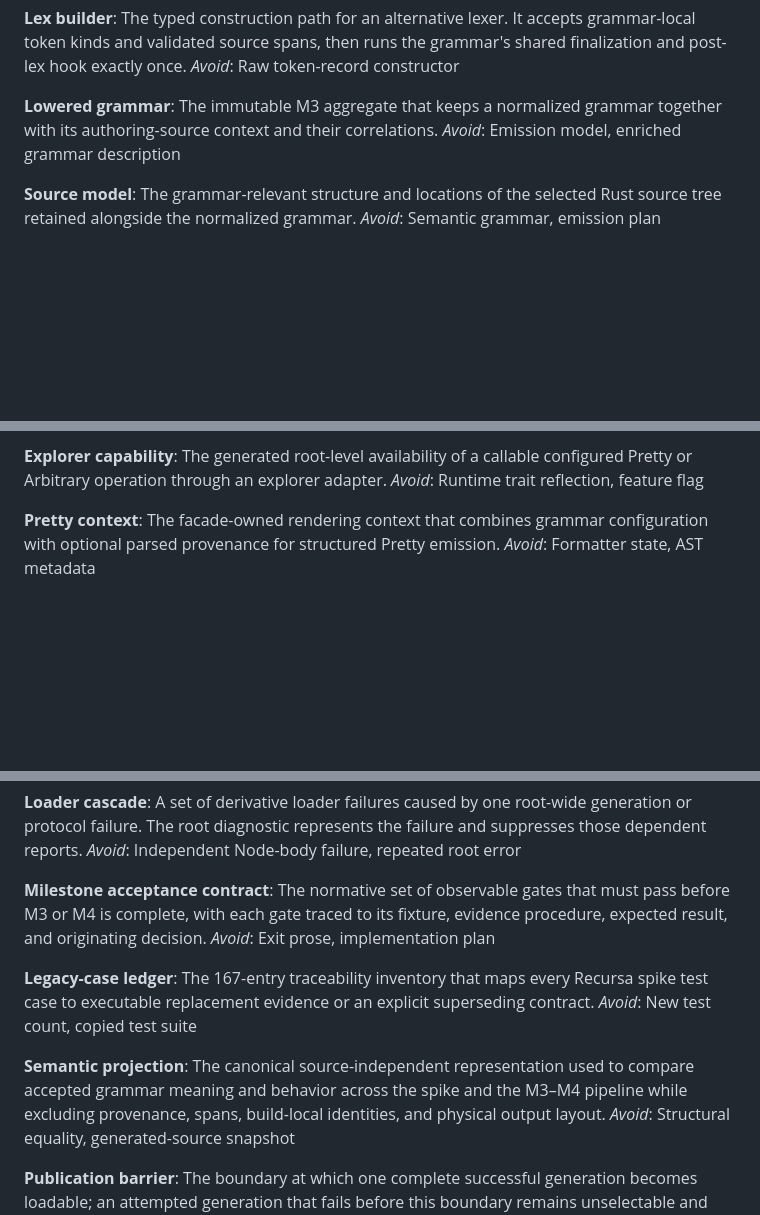
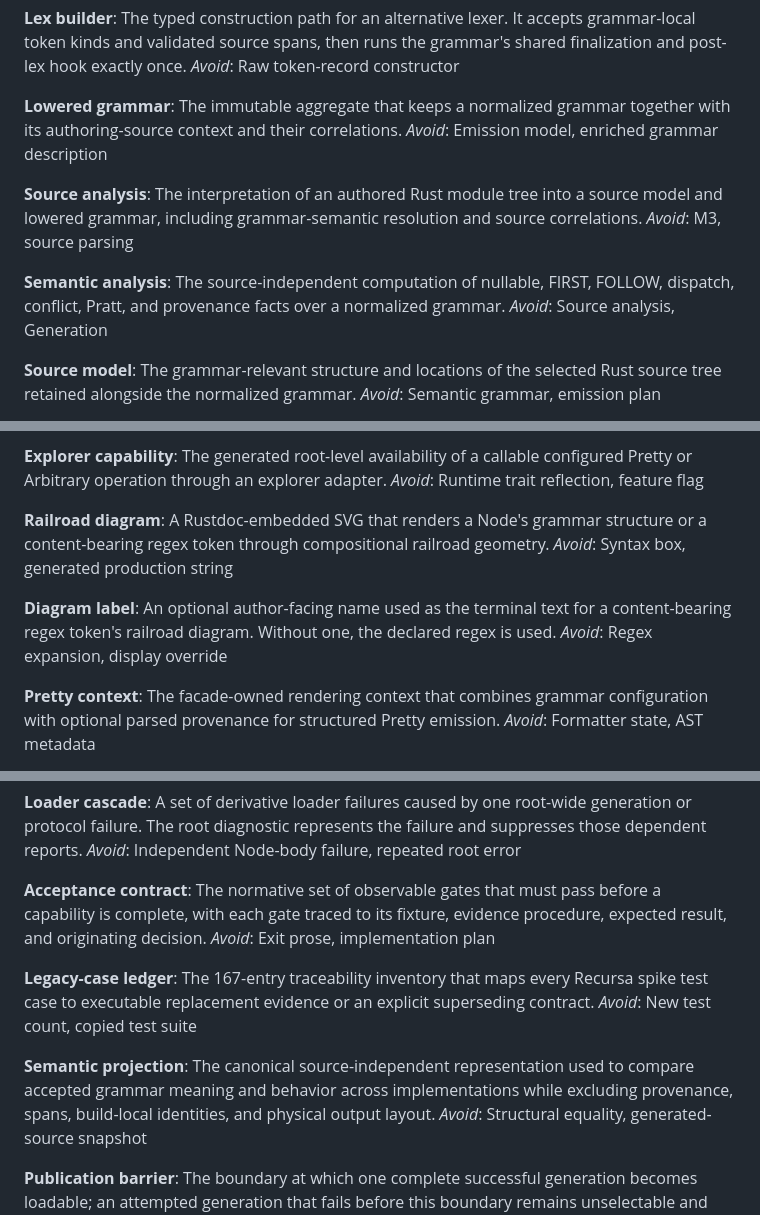
Before and after one commit to freshtonic/recursa, a Markdown page: CONTEXT.md, 3 parts joined by grey strips. GitHub-like rendering; blank space fills up the shorter version.

Commit message:
document documentation and explorer decisions

```diff
--- a/CONTEXT.md
+++ b/CONTEXT.md
@@ -61,8 +61,16 @@ The typed construction path for an alternative lexer. It accepts grammar-local t
 _Avoid_: Raw token-record constructor
 
 **Lowered grammar**:
-The immutable M3 aggregate that keeps a normalized grammar together with its authoring-source context and their correlations.
+The immutable aggregate that keeps a normalized grammar together with its authoring-source context and their correlations.
 _Avoid_: Emission model, enriched grammar description
+
+**Source analysis**:
+The interpretation of an authored Rust module tree into a source model and lowered grammar, including grammar-semantic resolution and source correlations.
+_Avoid_: M3, source parsing
+
+**Semantic analysis**:
+The source-independent computation of nullable, FIRST, FOLLOW, dispatch, conflict, Pratt, and provenance facts over a normalized grammar.
+_Avoid_: Source analysis, Generation
 
 **Source model**:
 The grammar-relevant structure and locations of the selected Rust source tree retained alongside the normalized grammar.
@@ -211,6 +223,14 @@ _Avoid_: Public registry, UI model
 **Explorer capability**:
 The generated root-level availability of a callable configured Pretty or Arbitrary operation through an explorer adapter.
 _Avoid_: Runtime trait reflection, feature flag
+
+**Railroad diagram**:
+A Rustdoc-embedded SVG that renders a Node's grammar structure or a content-bearing regex token through compositional railroad geometry.
+_Avoid_: Syntax box, generated production string
+
+**Diagram label**:
+An optional author-facing name used as the terminal text for a content-bearing regex token's railroad diagram. Without one, the declared regex is used.
+_Avoid_: Regex expansion, display override
 
 **Pretty context**:
 The facade-owned rendering context that combines grammar configuration with optional parsed provenance for structured Pretty emission.
@@ -256,8 +276,8 @@ _Avoid_: Pre-logged error, partial generation
 A set of derivative loader failures caused by one root-wide generation or protocol failure. The root diagnostic represents the failure and suppresses those dependent reports.
 _Avoid_: Independent Node-body failure, repeated root error
 
-**Milestone acceptance contract**:
-The normative set of observable gates that must pass before M3 or M4 is complete, with each gate traced to its fixture, evidence procedure, expected result, and originating decision.
+**Acceptance contract**:
+The normative set of observable gates that must pass before a capability is complete, with each gate traced to its fixture, evidence procedure, expected result, and originating decision.
 _Avoid_: Exit prose, implementation plan
 
 **Legacy-case ledger**:
@@ -265,7 +285,7 @@ The 167-entry traceability inventory that maps every Recursa spike test case to
 _Avoid_: New test count, copied test suite
 
 **Semantic projection**:
-The canonical source-independent representation used to compare accepted grammar meaning and behavior across the spike and the M3–M4 pipeline while excluding provenance, spans, build-local identities, and physical output layout.
+The canonical source-independent representation used to compare accepted grammar meaning and behavior across implementations while excluding provenance, spans, build-local identities, and physical output layout.
 _Avoid_: Structural equality, generated-source snapshot
 
 **Publication barrier**:
```
Also changed, not shown: other parts of CONTEXT.md (+8 -4 lines), docs/adr/0001-local-explorer-ui.md (added, +33 -0 lines).
